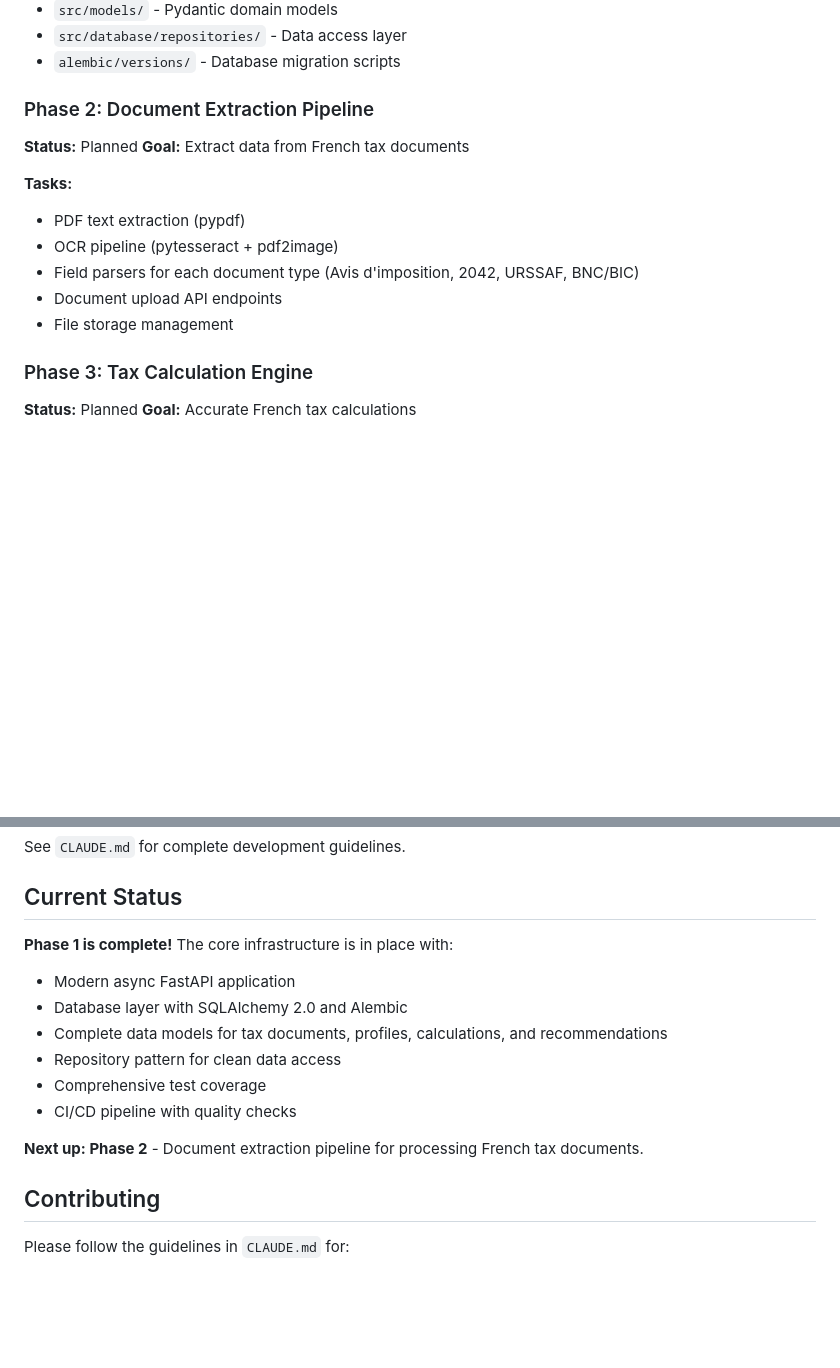
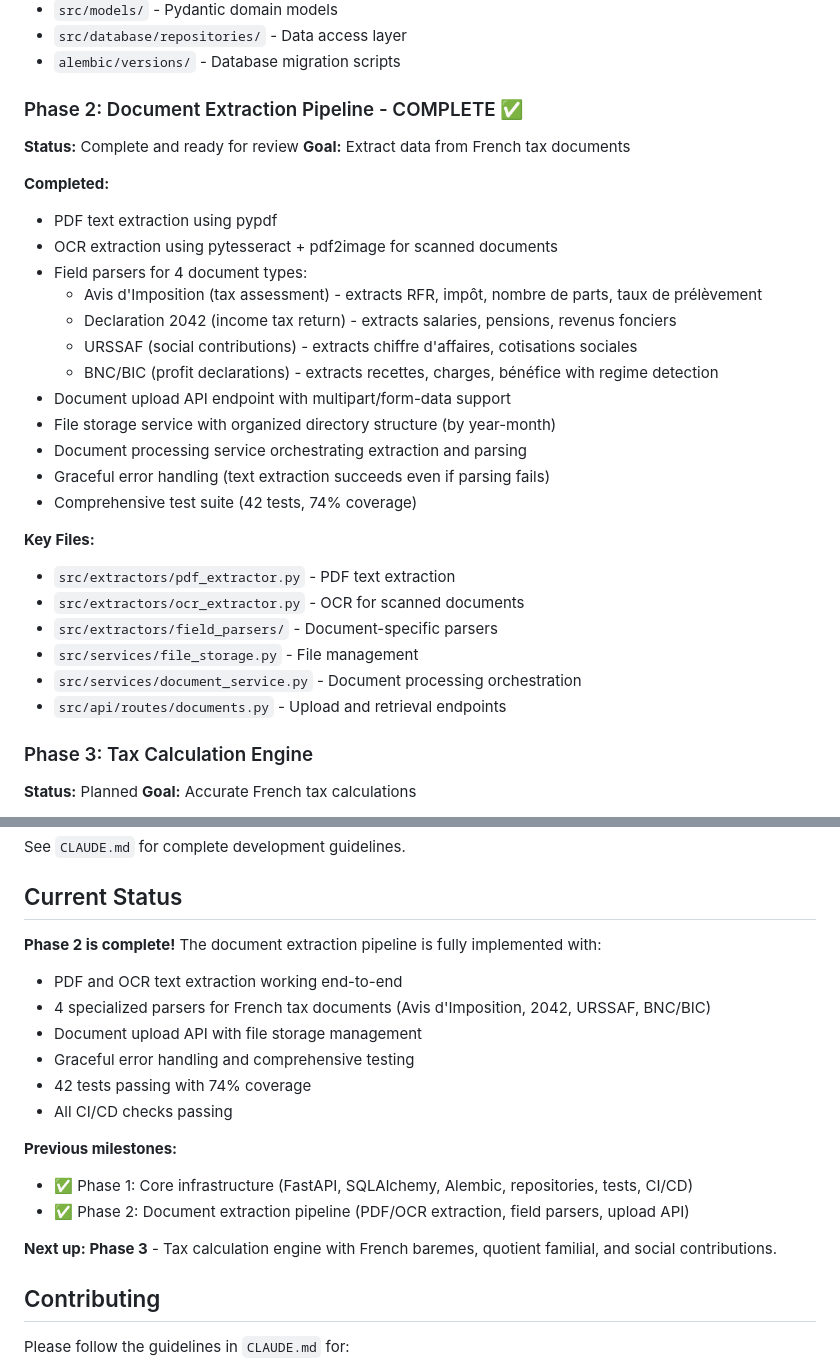
Before and after one commit to T-Ratnosaure/ComptabilityProject, a Markdown page: README.md, 2 parts joined by grey strips. GitHub-like rendering; blank space fills up the shorter version.

Commit message:
docs: Update README to mark Phase 2 as complete
Updated implementation plan to show Phase 2 (Document Extraction Pipeline)
as complete with all delivered features listed. Updated current status
section to reflect Phase 2 completion and next steps for Phase 3.

```diff
--- a/README.md
+++ b/README.md
@@ -53,17 +53,32 @@ The project is implemented in 6 phases:
 - `src/database/repositories/` - Data access layer
 - `alembic/versions/` - Database migration scripts
 
-### Phase 2: Document Extraction Pipeline
+### Phase 2: Document Extraction Pipeline - COMPLETE ✅
 
-**Status:** Planned
+**Status:** Complete and ready for review
 **Goal:** Extract data from French tax documents
 
-**Tasks:**
-- PDF text extraction (pypdf)
-- OCR pipeline (pytesseract + pdf2image)
-- Field parsers for each document type (Avis d'imposition, 2042, URSSAF, BNC/BIC)
-- Document upload API endpoints
-- File storage management
+**Completed:**
+- PDF text extraction using pypdf
+- OCR extraction using pytesseract + pdf2image for scanned documents
+- Field parsers for 4 document types:
+  - Avis d'Imposition (tax assessment) - extracts RFR, impôt, nombre de parts, taux de prélèvement
+  - Declaration 2042 (income tax return) - extracts salaries, pensions, revenus fonciers
+  - URSSAF (social contributions) - extracts chiffre d'affaires, cotisations sociales
+  - BNC/BIC (profit declarations) - extracts recettes, charges, bénéfice with regime detection
+- Document upload API endpoint with multipart/form-data support
+- File storage service with organized directory structure (by year-month)
+- Document processing service orchestrating extraction and parsing
+- Graceful error handling (text extraction succeeds even if parsing fails)
+- Comprehensive test suite (42 tests, 74% coverage)
+
+**Key Files:**
+- `src/extractors/pdf_extractor.py` - PDF text extraction
+- `src/extractors/ocr_extractor.py` - OCR for scanned documents
+- `src/extractors/field_parsers/` - Document-specific parsers
+- `src/services/file_storage.py` - File management
+- `src/services/document_service.py` - Document processing orchestration
+- `src/api/routes/documents.py` - Upload and retrieval endpoints
 
 ### Phase 3: Tax Calculation Engine
 
@@ -267,15 +282,19 @@ See `CLAUDE.md` for complete development guidelines.
 
 ## Current Status
 
-**Phase 1 is complete!** The core infrastructure is in place with:
-- Modern async FastAPI application
-- Database layer with SQLAlchemy 2.0 and Alembic
-- Complete data models for tax documents, profiles, calculations, and recommendations
-- Repository pattern for clean data access
-- Comprehensive test coverage
-- CI/CD pipeline with quality checks
+**Phase 2 is complete!** The document extraction pipeline is fully implemented with:
+- PDF and OCR text extraction working end-to-end
+- 4 specialized parsers for French tax documents (Avis d'Imposition, 2042, URSSAF, BNC/BIC)
+- Document upload API with file storage management
+- Graceful error handling and comprehensive testing
+- 42 tests passing with 74% coverage
+- All CI/CD checks passing
 
-**Next up: Phase 2** - Document extraction pipeline for processing French tax documents.
+**Previous milestones:**
+- ✅ Phase 1: Core infrastructure (FastAPI, SQLAlchemy, Alembic, repositories, tests, CI/CD)
+- ✅ Phase 2: Document extraction pipeline (PDF/OCR extraction, field parsers, upload API)
+
+**Next up: Phase 3** - Tax calculation engine with French baremes, quotient familial, and social contributions.
 
 ## Contributing
 
```
Also changed, not shown: other parts of README.md (+1 -1 lines).
